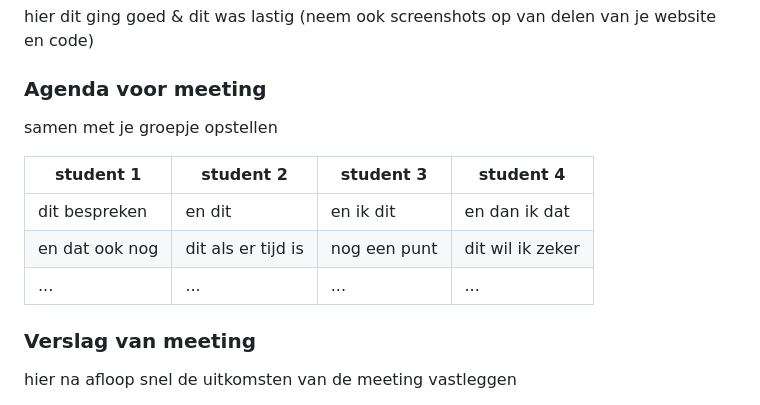
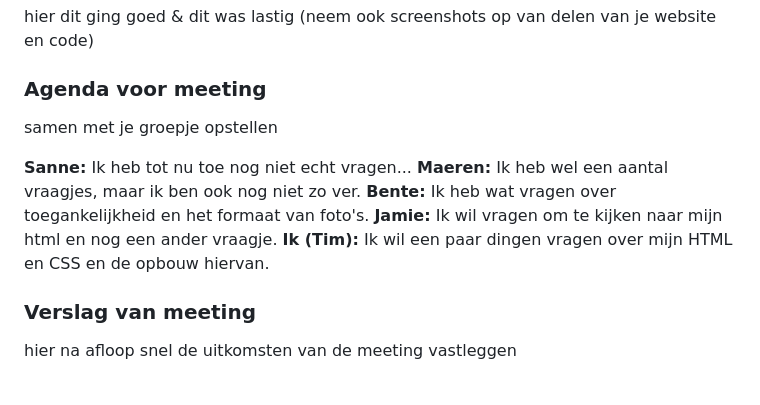
Before and after one commit to Timdenbrav/blokwebvomar, a Markdown page: README.md, the part around the change. Rendered like a GitHub page; folded sections open.

```diff
--- a/README.md
+++ b/README.md
@@ -94,11 +94,11 @@ Nb. Door *open* toe te voegen aan een *details* element kun je deze standaard op
   ### Agenda voor meeting
   samen met je groepje opstellen
 
-  | student 1      | student 2          | student 3    | student 4        |
-  | ---            | ---                | ---          | ---              |
-  | dit bespreken  | en dit             | en ik dit    | en dan ik dat    |
-  | en dat ook nog | dit als er tijd is | nog een punt | dit wil ik zeker |
-  | ...            | ...                | ...          | ...              |
+  **Sanne:** Ik heb tot nu toe nog niet echt vragen...
+  **Maeren:** Ik heb wel een aantal vraagjes, maar ik ben ook nog niet zo ver.
+  **Bente:** Ik heb wat vragen over toegankelijkheid en het formaat van foto's.
+  **Jamie:** Ik wil vragen om te kijken naar mijn html en nog een ander vraagje.
+  **Ik (Tim):** Ik wil een paar dingen vragen over mijn HTML en CSS en de opbouw hiervan.
 
 
   ### Verslag van meeting
```
